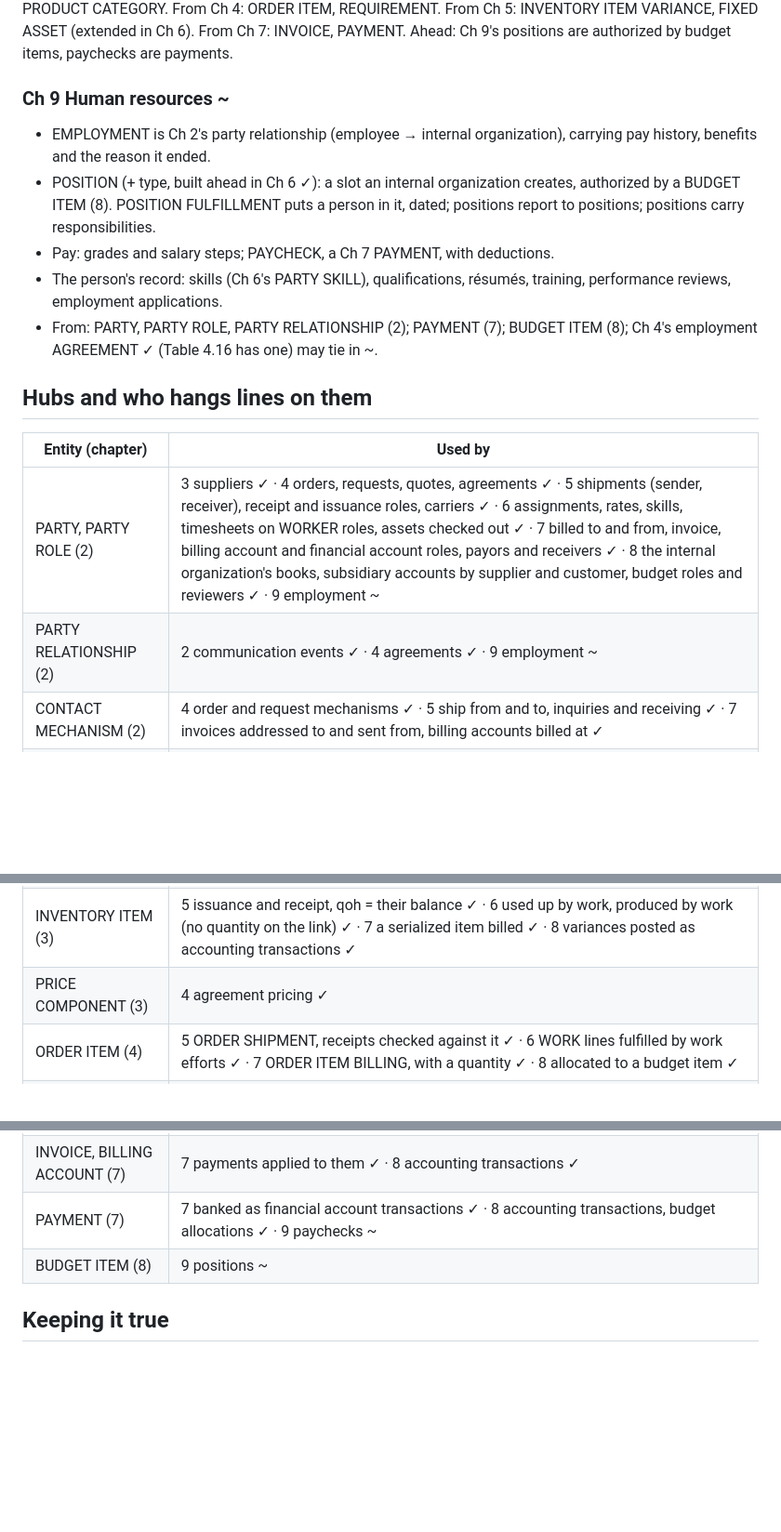
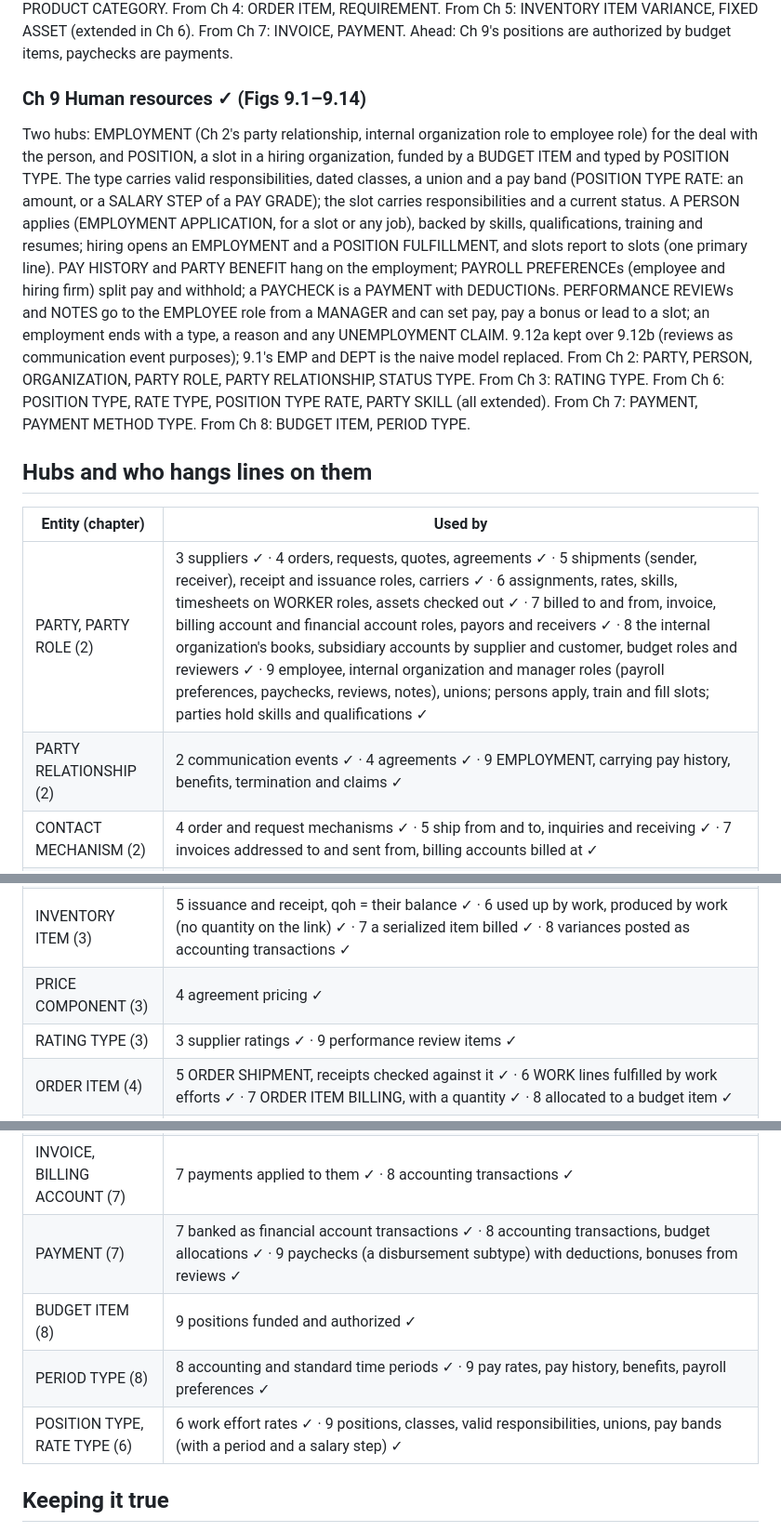
Before and after one commit to mauricioaznar/data-modelling-patterns, a Markdown page: volumes/v1-all-enterprises/MAP.md, 3 parts joined by grey strips. Shown at 93% size. Rendered like a GitHub page; blank space fills up the shorter version.

Commit message:
Vol 1 Ch 9: Fig 9.14 Overall human resources model (architecture figure: transcription, what it settles, How it flows; points 51–52; points-to-discuss list now under the last figure); MAP.md's Ch 9 section rewritten and marked ✓, hub lines for party roles, employment, rating type, payment, budget item, period type and position type
Co-Authored-By: Claude Opus 5.5 <noreply@anthropic.com>

```diff
--- a/volumes/v1-all-enterprises/MAP.md
+++ b/volumes/v1-all-enterprises/MAP.md
@@ -148,30 +148,37 @@ REQUIREMENT. From Ch 5: INVENTORY ITEM VARIANCE, FIXED ASSET (extended in Ch 6).
 INVOICE, PAYMENT. Ahead: Ch 9's positions are authorized by budget items, paychecks are
 payments.
 
-### Ch 9 Human resources ~
-- EMPLOYMENT is Ch 2's party relationship (employee → internal organization), carrying pay
-  history, benefits and the reason it ended.
-- POSITION (+ type, built ahead in Ch 6 ✓): a slot an internal organization creates, authorized by a BUDGET ITEM (8).
-  POSITION FULFILLMENT puts a person in it, dated; positions report to positions; positions
-  carry responsibilities.
-- Pay: grades and salary steps; PAYCHECK, a Ch 7 PAYMENT, with deductions.
-- The person's record: skills (Ch 6's PARTY SKILL), qualifications, résumés, training,
-  performance reviews, employment applications.
-- From: PARTY, PARTY ROLE, PARTY RELATIONSHIP (2); PAYMENT (7); BUDGET ITEM (8); Ch 4's
-  employment AGREEMENT ✓ (Table 4.16 has one) may tie in ~.
+### Ch 9 Human resources ✓ (Figs 9.1–9.14)
+Two hubs: EMPLOYMENT (Ch 2's party relationship, internal organization role to employee
+role) for the deal with the person, and POSITION, a slot in a hiring organization, funded
+by a BUDGET ITEM and typed by POSITION TYPE. The type carries valid responsibilities, dated
+classes, a union and a pay band (POSITION TYPE RATE: an amount, or a SALARY STEP of a PAY
+GRADE); the slot carries responsibilities and a current status. A PERSON applies
+(EMPLOYMENT APPLICATION, for a slot or any job), backed by skills, qualifications,
+training and resumes; hiring opens an EMPLOYMENT and a POSITION FULFILLMENT, and slots
+report to slots (one primary line). PAY HISTORY and PARTY BENEFIT hang on the employment;
+PAYROLL PREFERENCEs (employee and hiring firm) split pay and withhold; a PAYCHECK is a
+PAYMENT with DEDUCTIONs. PERFORMANCE REVIEWs and NOTES go to the EMPLOYEE role from a
+MANAGER and can set pay, pay a bonus or lead to a slot; an employment ends with a type, a
+reason and any UNEMPLOYMENT CLAIM. 9.12a kept over 9.12b (reviews as communication event
+purposes); 9.1's EMP and DEPT is the naive model replaced.
+From Ch 2: PARTY, PERSON, ORGANIZATION, PARTY ROLE, PARTY RELATIONSHIP, STATUS TYPE. From
+Ch 3: RATING TYPE. From Ch 6: POSITION TYPE, RATE TYPE, POSITION TYPE RATE, PARTY SKILL (all
+extended). From Ch 7: PAYMENT, PAYMENT METHOD TYPE. From Ch 8: BUDGET ITEM, PERIOD TYPE.
 
 ## Hubs and who hangs lines on them
 
 | Entity (chapter) | Used by |
 |---|---|
-| PARTY, PARTY ROLE (2) | 3 suppliers ✓ · 4 orders, requests, quotes, agreements ✓ · 5 shipments (sender, receiver), receipt and issuance roles, carriers ✓ · 6 assignments, rates, skills, timesheets on WORKER roles, assets checked out ✓ · 7 billed to and from, invoice, billing account and financial account roles, payors and receivers ✓ · 8 the internal organization's books, subsidiary accounts by supplier and customer, budget roles and reviewers ✓ · 9 employment ~ |
-| PARTY RELATIONSHIP (2) | 2 communication events ✓ · 4 agreements ✓ · 9 employment ~ |
+| PARTY, PARTY ROLE (2) | 3 suppliers ✓ · 4 orders, requests, quotes, agreements ✓ · 5 shipments (sender, receiver), receipt and issuance roles, carriers ✓ · 6 assignments, rates, skills, timesheets on WORKER roles, assets checked out ✓ · 7 billed to and from, invoice, billing account and financial account roles, payors and receivers ✓ · 8 the internal organization's books, subsidiary accounts by supplier and customer, budget roles and reviewers ✓ · 9 employee, internal organization and manager roles (payroll preferences, paychecks, reviews, notes), unions; persons apply, train and fill slots; parties hold skills and qualifications ✓ |
+| PARTY RELATIONSHIP (2) | 2 communication events ✓ · 4 agreements ✓ · 9 EMPLOYMENT, carrying pay history, benefits, termination and claims ✓ |
 | CONTACT MECHANISM (2) | 4 order and request mechanisms ✓ · 5 ship from and to, inquiries and receiving ✓ · 7 invoices addressed to and sent from, billing accounts billed at ✓ |
 | FACILITY (2) | 3 inventory ✓ · 4 requirements ✓ · 5 route segments (from, to; not the shipment itself), stock that issues must sit at the ship-from address ✓ · 6 work and assignments at a place ✓ |
 | GEOGRAPHIC BOUNDARY (2) | 3 prices ✓ · 4 sales tax, agreement applicability, regional agreement prices ✓ |
 | PRODUCT, FEATURE (3) | 4 order, quote and agreement items, requirements ✓ · 5 shipment items (GOOD), shipped features, receipts ✓ · 6 work requirements and kinds of work that produce a product, goods standards ✓ · 7 invoice items ✓ · 8 subsidiary GL accounts by product and category ✓ |
 | INVENTORY ITEM (3) | 5 issuance and receipt, qoh = their balance ✓ · 6 used up by work, produced by work (no quantity on the link) ✓ · 7 a serialized item billed ✓ · 8 variances posted as accounting transactions ✓ |
 | PRICE COMPONENT (3) | 4 agreement pricing ✓ |
+| RATING TYPE (3) | 3 supplier ratings ✓ · 9 performance review items ✓ |
 | ORDER ITEM (4) | 5 ORDER SHIPMENT, receipts checked against it ✓ · 6 WORK lines fulfilled by work efforts ✓ · 7 ORDER ITEM BILLING, with a quantity ✓ · 8 allocated to a budget item ✓ |
 | REQUIREMENT (4) | 6 work requirements, fulfilled by work efforts ✓ · 8 budget allocation ✓ |
 | TERM TYPE (4) | 4 order, quote and agreement terms ✓ · 7 invoice terms ✓ |
@@ -180,8 +187,10 @@ payments.
 | WORK EFFORT (2, 4, 6) | 2 case follow-ups ✓ · 4 quote items ✓ · 6 the whole chapter ✓ · 7 WORK EFFORT BILLING, TIME ENTRY BILLING ✓ |
 | SHIPMENT ITEM (5) | 7 SHIPMENT ITEM BILLING ✓ |
 | INVOICE, BILLING ACCOUNT (7) | 7 payments applied to them ✓ · 8 accounting transactions ✓ |
-| PAYMENT (7) | 7 banked as financial account transactions ✓ · 8 accounting transactions, budget allocations ✓ · 9 paychecks ~ |
-| BUDGET ITEM (8) | 9 positions ~ |
+| PAYMENT (7) | 7 banked as financial account transactions ✓ · 8 accounting transactions, budget allocations ✓ · 9 paychecks (a disbursement subtype) with deductions, bonuses from reviews ✓ |
+| BUDGET ITEM (8) | 9 positions funded and authorized ✓ |
+| PERIOD TYPE (8) | 8 accounting and standard time periods ✓ · 9 pay rates, pay history, benefits, payroll preferences ✓ |
+| POSITION TYPE, RATE TYPE (6) | 6 work effort rates ✓ · 9 positions, classes, valid responsibilities, unions, pay bands (with a period and a salary step) ✓ |
 
 ## Keeping it true
 - At each chapter's architecture figure, `/figures` rewrites that chapter's section here from
```
Also changed, not shown: other parts of volumes/v1-all-enterprises/MAP.md (+2 -2 lines), 1 other file.
